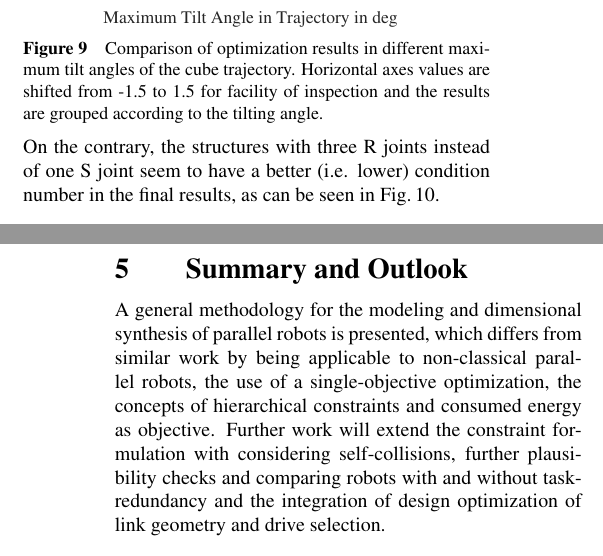
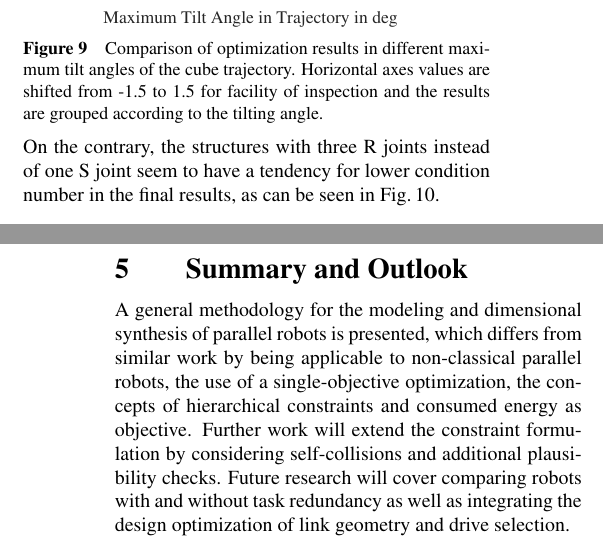
Before and after one commit to Jiajie0324/robsynth-paper_iftommdach2020, a LaTeX document (langfassung/iftomm_dach.tex): two parts of the columns of pages 7 and 8 of 8, joined at a grey line, cut so that both start at the same text. Compiled offline with pdfLaTeX.

Commit message:
Kleine Korrekturen in Zusammenfassung

```diff
--- a/langfassung/iftomm_dach.tex
+++ b/langfassung/iftomm_dach.tex
@@ -936,7 +936,7 @@ The higher number of markers for the S joint PKM represents their higher ratio o
 \label{fig:energy_vs_tiltangle}
 \end{figure}
 
-On the contrary, the structures with three R joints instead of one S joint seem to have a better (i.e. lower) condition number in the final results, as can be seen in Fig.\,\ref{fig:condition_vs_tiltangle}.
+On the contrary, the structures with three R joints instead of one S joint seem to have a tendency for lower condition number in the final results, as can be seen in Fig.\,\ref{fig:condition_vs_tiltangle}.
 %However, the result is still ambiguous due to the heuristic nature of the optimization.
 
 \begin{figure}
@@ -969,7 +969,8 @@ On the contrary, the structures with three R joints instead of one S joint seem
 \label{sec:summary}
 
 A general methodology for the modeling and dimensional synthesis of parallel robots is presented, which differs from similar work by being applicable to non-classical parallel robots, the use of a single-objective optimization, the concepts of hierarchical constraints and consumed energy as objective.
-Further work will extend the constraint formulation with considering self-collisions, further plausibility checks and comparing robots with and without task-redundancy and the integration of design optimization of link geometry and drive selection.
+Further work will extend the constraint formulation by considering self-collisions and  additional plausibility checks.
+Future research will cover comparing robots with and without task redundancy as well as integrating the design optimization of link geometry and drive selection.
 %In dem Konferenzvortrag werden die Ergebnisse und der Ansatz der Optimierung im Detail und weitere Beispiele vorgestellt.
 %%Dafür wird die Optimierung für weitere Kinematiken und längere Optimierungsdauern durchgeführt sowie statistischen Untersuchungen angestrebt.
 %Perspektivisch wird auch die Integration der Entwurfsoptimierung von Antriebs- und Segmentdimensionierung und die Behandlung zusätzlicher Nebenbedingungen und Zielfunktionen diskutiert.
```
